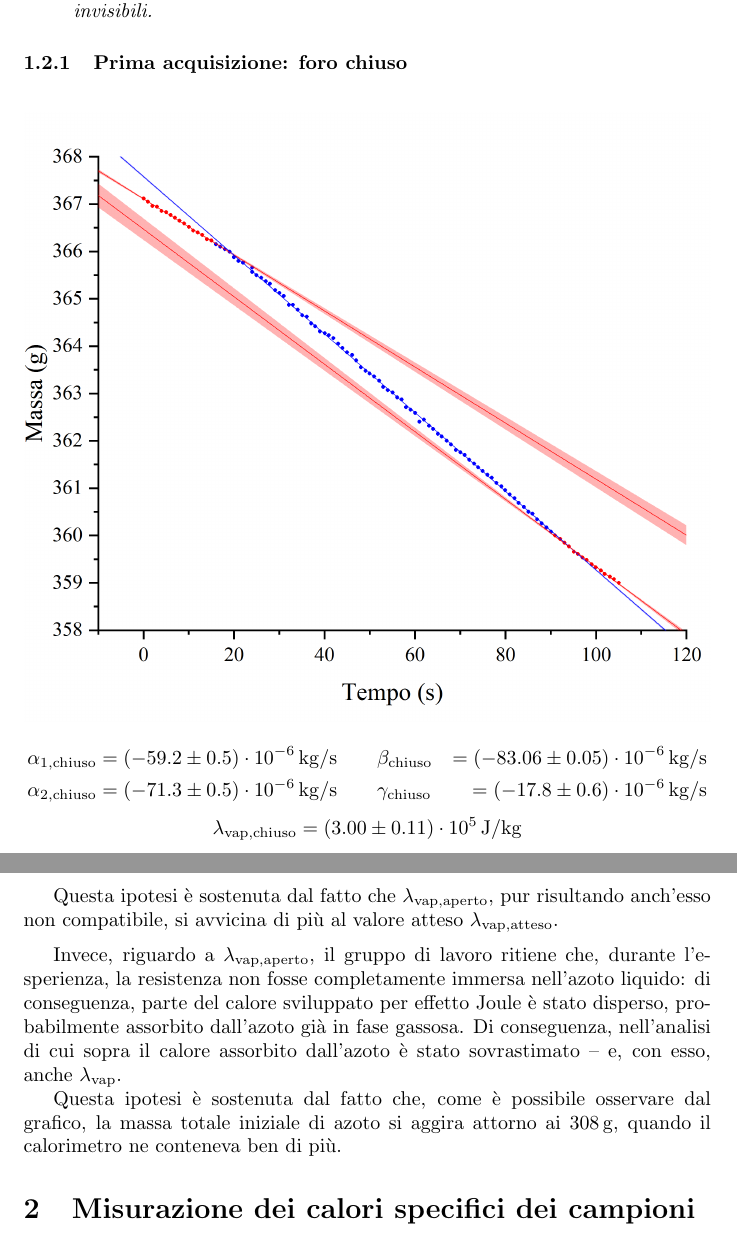
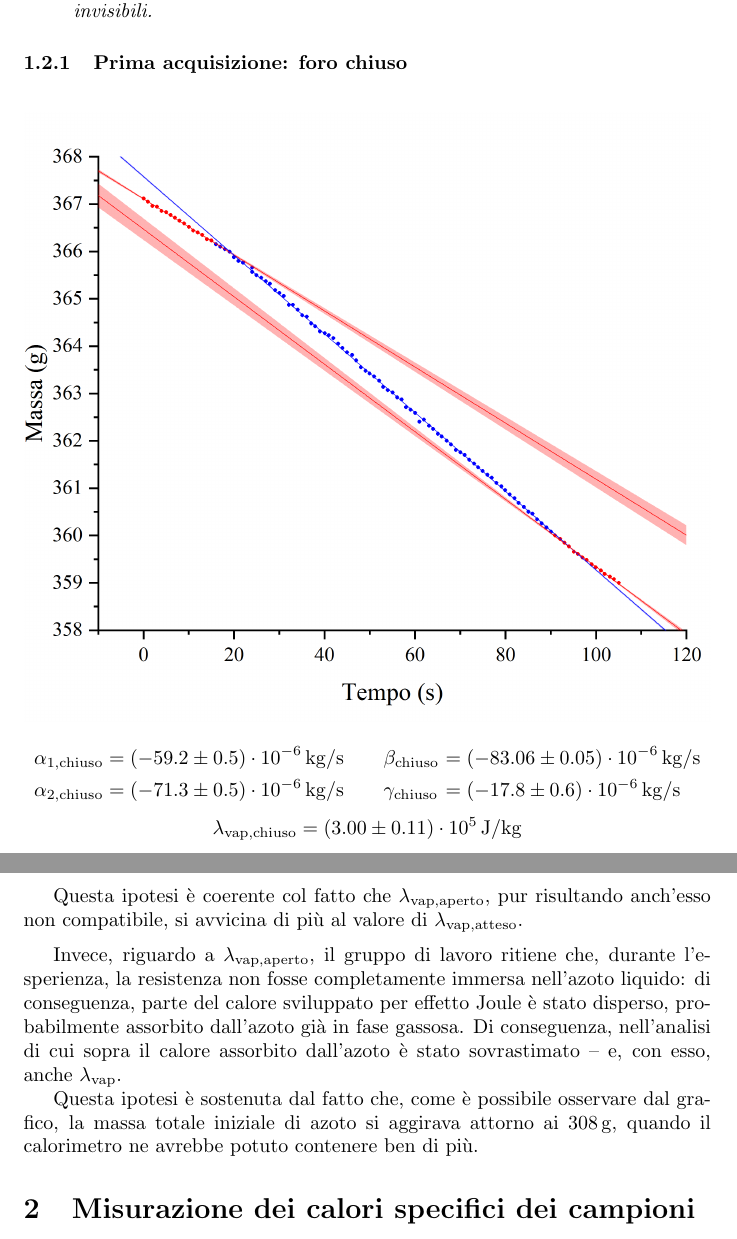
Before and after one commit to RBerga06/unipr-clt-fisica, a LaTeX paper (lab1/r11-nitrogen/relazione.tex): two parts of pages 3 and 5 of 10, joined at a grey line, cut so that both start at the same text. Compiled offline with pdfLaTeX.

Commit message:
Piccole correzioni alla prima parte

```diff
--- a/lab1/r11-nitrogen/relazione.tex
+++ b/lab1/r11-nitrogen/relazione.tex
@@ -181,11 +181,11 @@ di regressione e dai valori di $\gamma$ e $\lambda_\text{vap}$ calcolati.
 \[\begin{aligned}
   \alpha_{1,\text{chiuso}} &= (-59.2\pm0.5)\cdot10^{-6}\,\unit{kg\per s}
   \qquad
-  \beta_{\text{chiuso}} &= (-83.06\pm0.05)\cdot10^{-6}\,\unit{kg\per s}
+  \beta_{\text{chiuso}}\!\!\!\!&=(-&83.06\pm0.05)\cdot10^{-6}\,\unit{kg\per s}
   \\
   \alpha_{2,\text{chiuso}} &= (-71.3\pm0.5)\cdot10^{-6}\,\unit{kg\per s}
   \qquad
-  \gamma_\text{chiuso} &= (-17.8\pm0.6)\cdot10^{-6}\,\unit{kg\per s}
+  \gamma_\text{chiuso}\!\!\!\!&=(-&17.8\pm0.6)\cdot10^{-6}\,\unit{kg\per s}
 \end{aligned}\]
 \[
   \lambda_\text{vap,chiuso} = (3.00\pm0.11)\cdot10^5\,\unit{J \per kg}
@@ -227,9 +227,9 @@ retta di regressione è risultata essere minore di quella effettiva,
 portandoci a sovrastimare $\lambda_\text{vap}$ (ricordiamo che
 $\gamma$ è al denominatore).
 
-Questa ipotesi è sostenuta dal fatto che $\lambda_\text{vap,aperto}$,
+Questa ipotesi è coerente col fatto che $\lambda_\text{vap,aperto}$,
 pur risultando anch'esso non compatibile, si avvicina di più al valore
-atteso $\lambda_\text{vap,atteso}$.
+di $\lambda_\text{vap,atteso}$.
 
 \vspace{2mm}
 Invece, riguardo a $\lambda_\text{vap,aperto}$, il gruppo di
@@ -243,8 +243,8 @@ $\lambda_\text{vap}$.
 
 Questa ipotesi è sostenuta dal fatto che, come è possibile
 osservare dal grafico, la massa totale iniziale di azoto si
-aggira attorno ai $\qty{308}{g}$, quando il calorimetro ne
-conteneva ben di più.
+aggirava attorno ai $\qty{308}{g}$, quando il calorimetro ne
+avrebbe potuto contenere ben di più.
 
 \section{Misurazione dei calori specifici dei campioni}
 
```
Also changed, not shown: lab1/r11-nitrogen/relazione.pdf.
